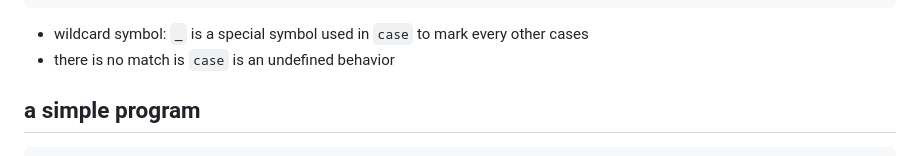
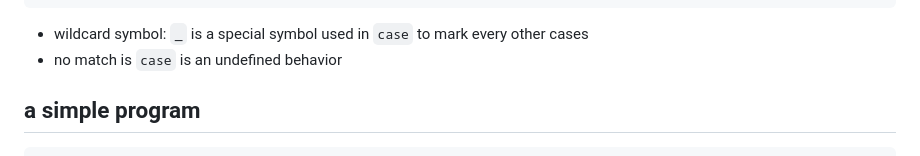
Before and after one commit to khanh101/fp, a Markdown page: README.md, the part around the change. Drawn GitHub-style.

````diff
--- a/README.md
+++ b/README.md
@@ -29,7 +29,7 @@ It has not yet been implemented, but it is quite simple. When doing function app
 ```
 
 - wildcard symbol: `_` is a special symbol used in `case` to mark every other cases
-- there is no match is `case` is an undefined behavior
+- no match is `case` is an undefined behavior
 
 ## a simple program
 
````
